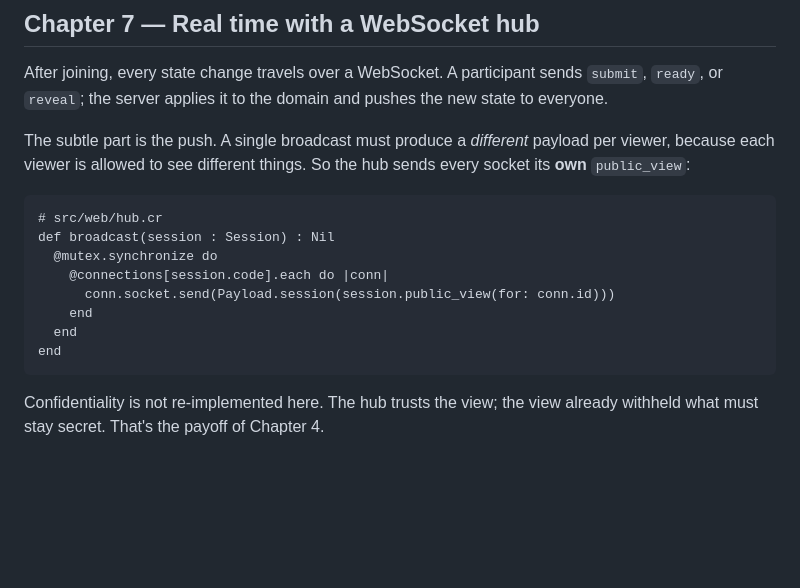
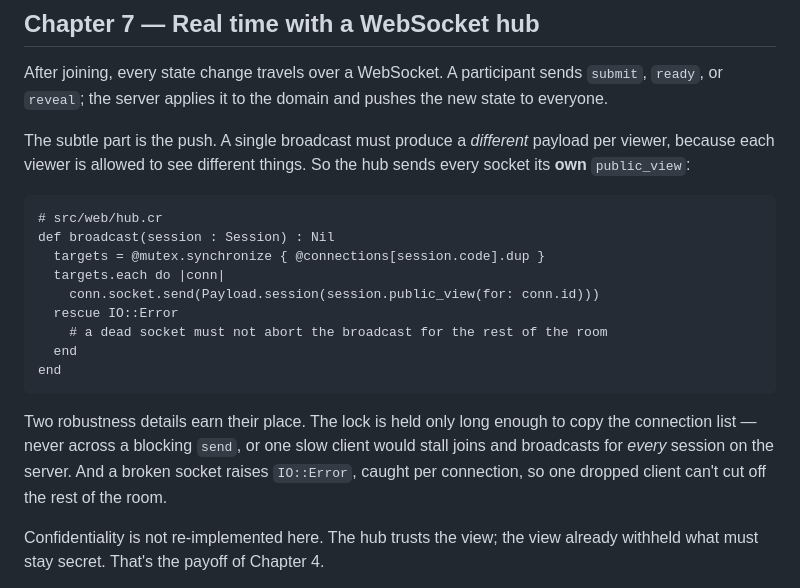
Before and after one commit to renich/motivators, a Markdown page: TUTORIAL.md, the part around the change. Rendered like a GitHub page; blank space fills up the shorter version.

````diff
--- a/TUTORIAL.md
+++ b/TUTORIAL.md
@@ -374,13 +374,20 @@ the hub sends every socket its **own** `public_view`:
 ```crystal
 # src/web/hub.cr
 def broadcast(session : Session) : Nil
-  @mutex.synchronize do
-    @connections[session.code].each do |conn|
-      conn.socket.send(Payload.session(session.public_view(for: conn.id)))
-    end
+  targets = @mutex.synchronize { @connections[session.code].dup }
+  targets.each do |conn|
+    conn.socket.send(Payload.session(session.public_view(for: conn.id)))
+  rescue IO::Error
+    # a dead socket must not abort the broadcast for the rest of the room
   end
 end
 ```
+
+Two robustness details earn their place. The lock is held only long enough to
+copy the connection list — never across a blocking `send`, or one slow client
+would stall joins and broadcasts for *every* session on the server. And a
+broken socket raises `IO::Error`, caught per connection, so one dropped client
+can't cut off the rest of the room.
 
 Confidentiality is not re-implemented here. The hub trusts the view; the view
 already withheld what must stay secret. That's the payoff of Chapter 4.
````
Also changed, not shown: ARTICLE.md (+10 -4 lines).
